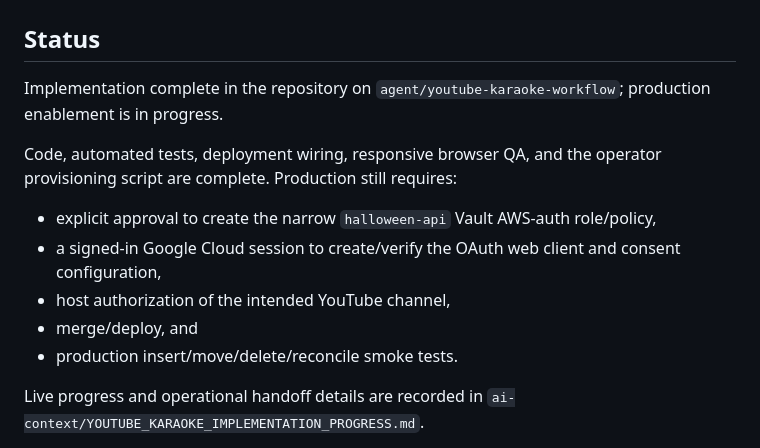
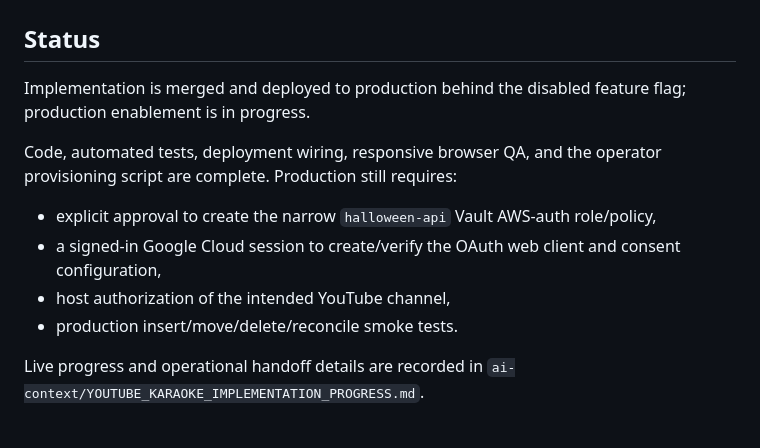
Before and after one commit to tgio-goodvines/halloween-karaoke-costume-contest, a Markdown page: ai-context/YOUTUBE_KARAOKE_IMPLEMENTATION_PLAN.md, the part around the change. Rendered like a GitHub page.

```diff
--- a/ai-context/YOUTUBE_KARAOKE_IMPLEMENTATION_PLAN.md
+++ b/ai-context/YOUTUBE_KARAOKE_IMPLEMENTATION_PLAN.md
@@ -2,8 +2,8 @@
 
 ## Status
 
-Implementation complete in the repository on
-`agent/youtube-karaoke-workflow`; production enablement is in progress.
+Implementation is merged and deployed to production behind the disabled
+feature flag; production enablement is in progress.
 
 Code, automated tests, deployment wiring, responsive browser QA, and the
 operator provisioning script are complete. Production still requires:
@@ -13,7 +13,6 @@ operator provisioning script are complete. Production still requires:
 - a signed-in Google Cloud session to create/verify the OAuth web client and
   consent configuration,
 - host authorization of the intended YouTube channel,
-- merge/deploy, and
 - production insert/move/delete/reconcile smoke tests.
 
 Live progress and operational handoff details are recorded in
```
Also changed, not shown: ai-context/GITHUB_ACTIONS_DEPLOYMENT_IMPLEMENTATION_PROGRESS.md (+8 -1 lines), ai-context/YOUTUBE_KARAOKE_IMPLEMENTATION_PROGRESS.md (+19 -4 lines).
